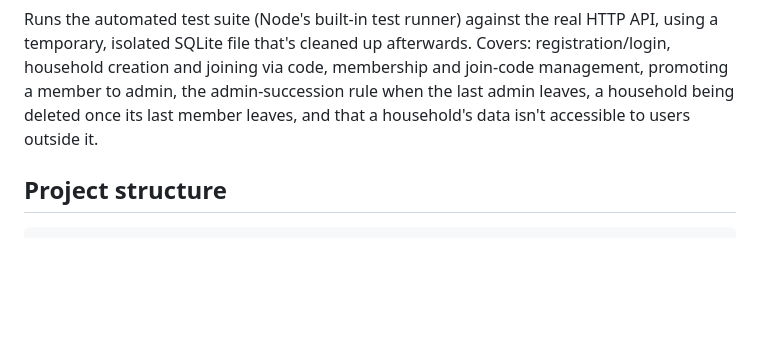
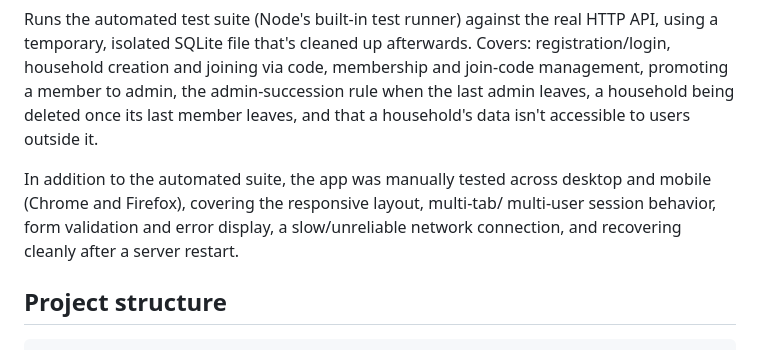
Before and after one commit to hansonson/houselist, a Markdown page: README.md, the part around the change. Rendered like a GitHub page; blank space fills up the shorter version.

Commit message:
Document manual QA coverage in README

````diff
--- a/README.md
+++ b/README.md
@@ -57,6 +57,11 @@ join-code management, promoting a member to admin, the admin-succession rule whe
 the last admin leaves, a household being deleted once its last member leaves, and
 that a household's data isn't accessible to users outside it.
 
+In addition to the automated suite, the app was manually tested across desktop
+and mobile (Chrome and Firefox), covering the responsive layout, multi-tab/
+multi-user session behavior, form validation and error display, a slow/unreliable
+network connection, and recovering cleanly after a server restart.
+
 ## Project structure
 
 ```
````
